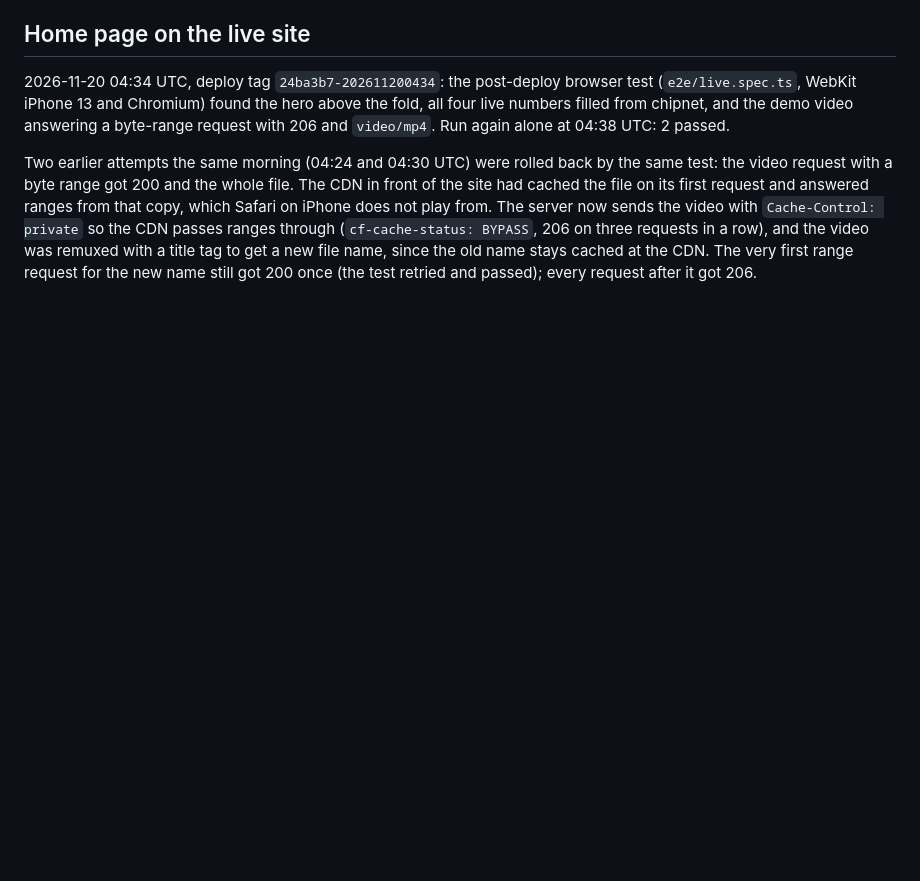
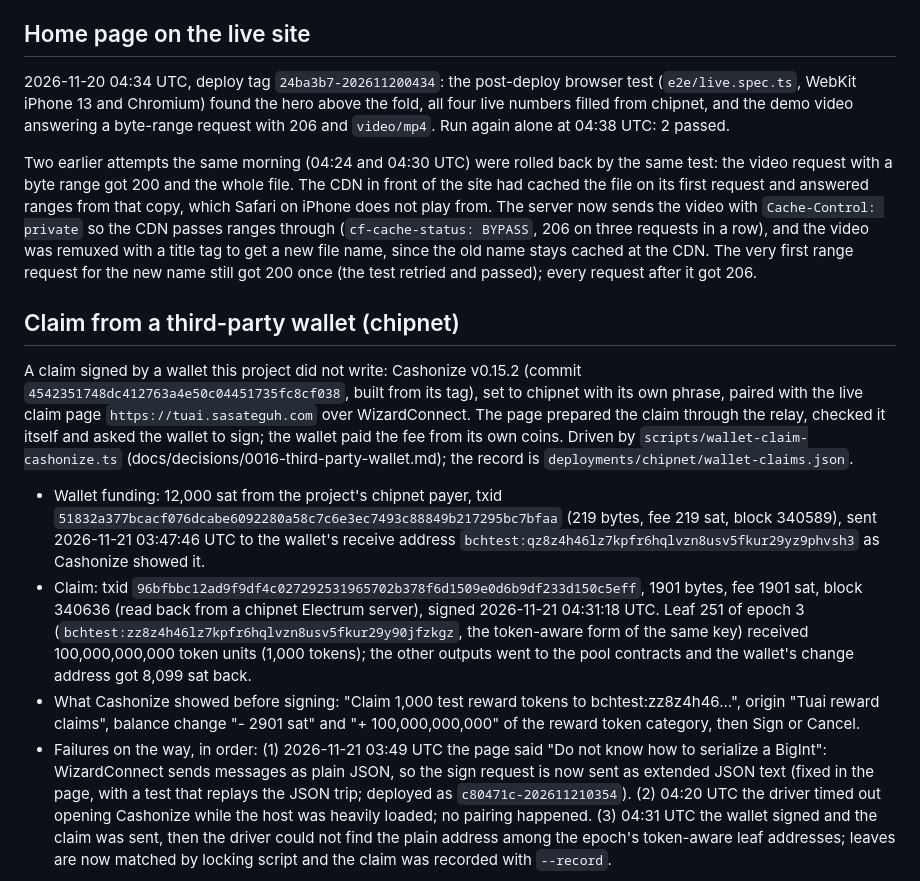
Before and after one commit to aimanmalib/tuai, a Markdown page: docs/MEASURED.md, the part around one of its changes. GitHub-like rendering; blank space fills up the shorter version.

Commit message:
Record a chipnet claim signed by Cashonize v0.15.2 over WizardConnect on the live page, mined in block 340636, with its sign dialog and the page after it
Co-Authored-By: Claude Opus 5.5 <noreply@anthropic.com>

```diff
--- a/docs/MEASURED.md
+++ b/docs/MEASURED.md
@@ -362,3 +362,30 @@ answered ranges from that copy, which Safari on iPhone does not play from. The s
 and the video was remuxed with a title tag to get a new file name, since the old name stays cached at the CDN. The very
 first range request for the new name still got 200 once (the test retried and passed); every request after it got 206.
 
+## Claim from a third-party wallet (chipnet)
+
+A claim signed by a wallet this project did not write: Cashonize v0.15.2 (commit
+`4542351748dc412763a4e50c04451735fc8cf038`, built from its tag), set to chipnet with its own phrase, paired with the
+live claim page `https://tuai.sasateguh.com` over WizardConnect. The page prepared the claim through the relay,
+checked it itself and asked the wallet to sign; the wallet paid the fee from its own coins. Driven by
+`scripts/wallet-claim-cashonize.ts` (docs/decisions/0016-third-party-wallet.md); the record is
+`deployments/chipnet/wallet-claims.json`.
+
+- Wallet funding: 12,000 sat from the project's chipnet payer, txid
+  `51832a377bcacf076dcabe6092280a58c7c6e3ec7493c88849b217295bc7bfaa` (219 bytes, fee 219 sat, block 340589), sent
+  2026-11-21 03:47:46 UTC to the wallet's receive address `bchtest:qz8z4h46lz7kpfr6hqlvzn8usv5fkur29yz9phvsh3` as
+  Cashonize showed it.
+- Claim: txid `96bfbbc12ad9f9df4c027292531965702b378f6d1509e0d6b9df233d150c5eff`, 1901 bytes, fee 1901 sat, block
+  340636 (read back from a chipnet Electrum server), signed 2026-11-21 04:31:18 UTC. Leaf 251 of epoch 3
+  (`bchtest:zz8z4h46lz7kpfr6hqlvzn8usv5fkur29y90jfzkgz`, the token-aware form of the same key) received
+  100,000,000,000 token units (1,000 tokens); the other outputs went to the pool contracts and the wallet's change
+  address got 8,099 sat back.
+- What Cashonize showed before signing: "Claim 1,000 test reward tokens to bchtest:zz8z4h46...", origin "Tuai reward
+  claims", balance change "- 2901 sat" and "+ 100,000,000,000" of the reward token category, then Sign or Cancel.
+- Failures on the way, in order: (1) 2026-11-21 03:49 UTC the page said "Do not know how to serialize a BigInt":
+  WizardConnect sends messages as plain JSON, so the sign request is now sent as extended JSON text (fixed in the
+  page, with a test that replays the JSON trip; deployed as `c80471c-202611210354`). (2) 04:20 UTC the driver timed
+  out opening Cashonize while the host was heavily loaded; no pairing happened. (3) 04:31 UTC the wallet signed and
+  the claim was sent, then the driver could not find the plain address among the epoch's token-aware leaf addresses;
+  leaves are now matched by locking script and the claim was recorded with `--record`.
+
```
Also changed, not shown: other parts of docs/MEASURED.md (+11 -0 lines), README.md (+5 -3 lines), docs/img/wallet-cashonize-claimed.png (added), docs/img/wallet-cashonize-sign.png (added), 1 other file.
